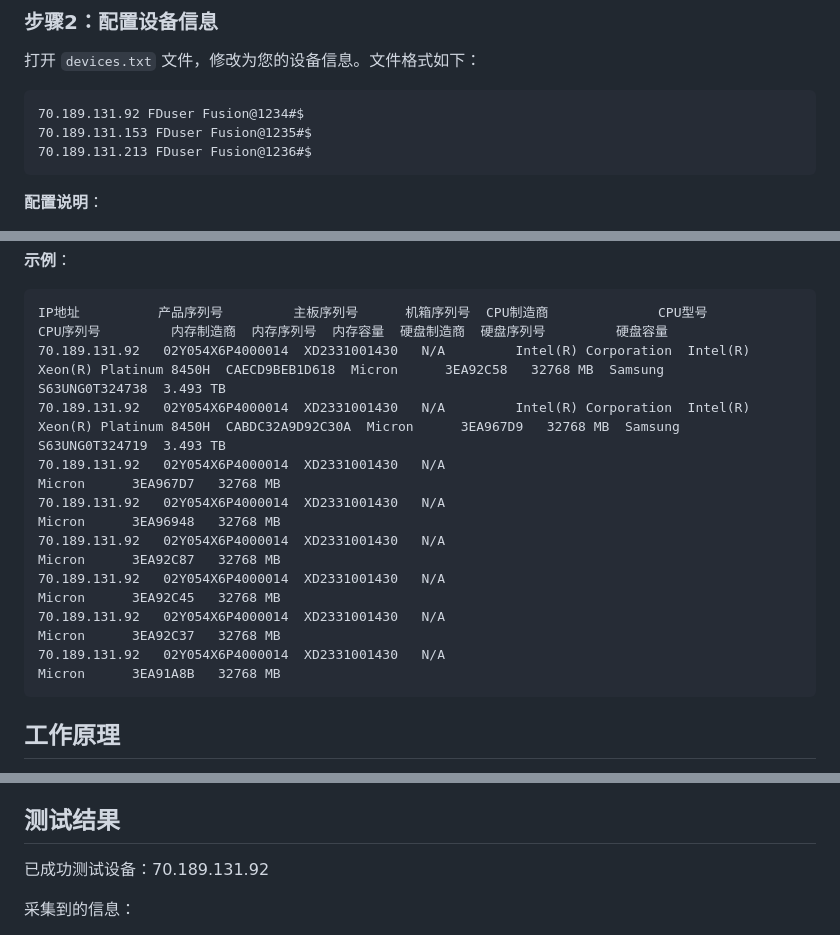
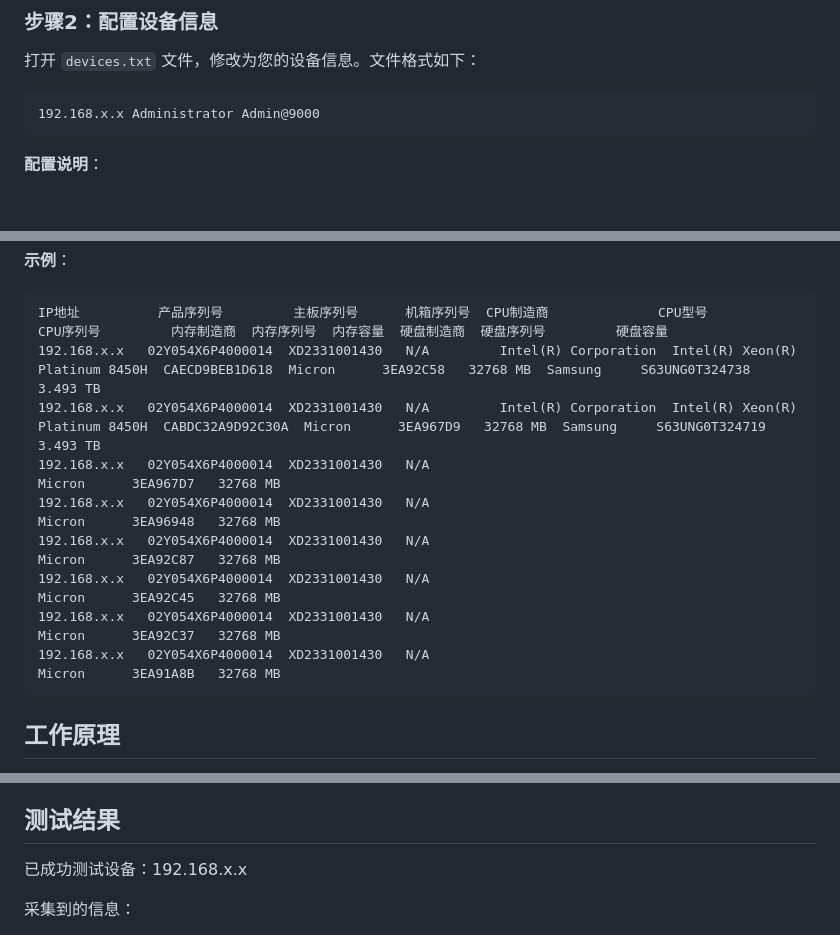
Before and after one commit to yyzheng-sys/bmc_collector, a Markdown page: README.md, 3 parts joined by grey strips. GitHub-like rendering; blank space fills up the shorter version.

Commit message:
second commit
Signed-off-by: yyz <zheng_yangyang1@qq.com>

````diff
--- a/README.md
+++ b/README.md
@@ -45,9 +45,7 @@ pip install paramiko requests pandas openpyxl
 打开 `devices.txt` 文件，修改为您的设备信息。文件格式如下：
 
 ```
-70.189.131.92 FDuser Fusion@1234#$
-70.189.131.153 FDuser Fusion@1235#$
-70.189.131.213 FDuser Fusion@1236#$
+192.168.x.x Administrator Admin@9000
 ```
 
 **配置说明**：
@@ -92,14 +90,14 @@ Excel文件采用组合布局，每行按索引顺序组合CPU、内存和硬盘
 **示例**：
 ```
 IP地址          产品序列号         主板序列号      机箱序列号  CPU制造商              CPU型号                          CPU序列号         内存制造商  内存序列号  内存容量  硬盘制造商  硬盘序列号         硬盘容量
-70.189.131.92   02Y054X6P4000014  XD2331001430   N/A         Intel(R) Corporation  Intel(R) Xeon(R) Platinum 8450H  CAECD9BEB1D618  Micron      3EA92C58   32768 MB  Samsung     S63UNG0T324738  3.493 TB
-70.189.131.92   02Y054X6P4000014  XD2331001430   N/A         Intel(R) Corporation  Intel(R) Xeon(R) Platinum 8450H  CABDC32A9D92C30A  Micron      3EA967D9   32768 MB  Samsung     S63UNG0T324719  3.493 TB
-70.189.131.92   02Y054X6P4000014  XD2331001430   N/A                                                                 Micron      3EA967D7   32768 MB
-70.189.131.92   02Y054X6P4000014  XD2331001430   N/A                                                                 Micron      3EA96948   32768 MB
-70.189.131.92   02Y054X6P4000014  XD2331001430   N/A                                                                 Micron      3EA92C87   32768 MB
-70.189.131.92   02Y054X6P4000014  XD2331001430   N/A                                                                 Micron      3EA92C45   32768 MB
-70.189.131.92   02Y054X6P4000014  XD2331001430   N/A                                                                 Micron      3EA92C37   32768 MB
-70.189.131.92   02Y054X6P4000014  XD2331001430   N/A                                                                 Micron      3EA91A8B   32768 MB
+192.168.x.x   02Y054X6P4000014  XD2331001430   N/A         Intel(R) Corporation  Intel(R) Xeon(R) Platinum 8450H  CAECD9BEB1D618  Micron      3EA92C58   32768 MB  Samsung     S63UNG0T324738  3.493 TB
+192.168.x.x   02Y054X6P4000014  XD2331001430   N/A         Intel(R) Corporation  Intel(R) Xeon(R) Platinum 8450H  CABDC32A9D92C30A  Micron      3EA967D9   32768 MB  Samsung     S63UNG0T324719  3.493 TB
+192.168.x.x   02Y054X6P4000014  XD2331001430   N/A                                                                 Micron      3EA967D7   32768 MB
+192.168.x.x   02Y054X6P4000014  XD2331001430   N/A                                                                 Micron      3EA96948   32768 MB
+192.168.x.x   02Y054X6P4000014  XD2331001430   N/A                                                                 Micron      3EA92C87   32768 MB
+192.168.x.x   02Y054X6P4000014  XD2331001430   N/A                                                                 Micron      3EA92C45   32768 MB
+192.168.x.x   02Y054X6P4000014  XD2331001430   N/A                                                                 Micron      3EA92C37   32768 MB
+192.168.x.x   02Y054X6P4000014  XD2331001430   N/A                                                                 Micron      3EA91A8B   32768 MB
 ```
 
 ## 工作原理
@@ -140,7 +138,7 @@ IP地址          产品序列号         主板序列号      机箱序列号
 
 ## 测试结果
 
-已成功测试设备：70.189.131.92
+已成功测试设备：192.168.x.x
 
 采集到的信息：
 - 产品序列号: 02Y054X6P4000014
````
